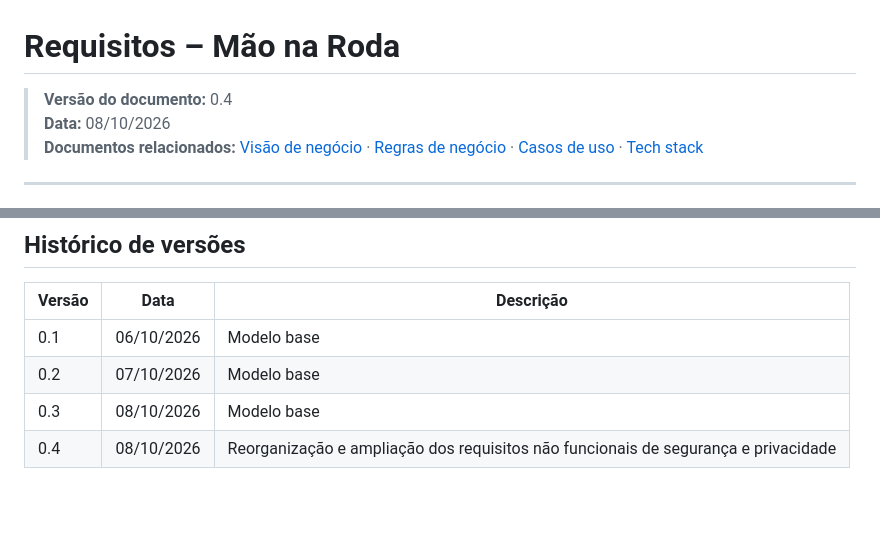
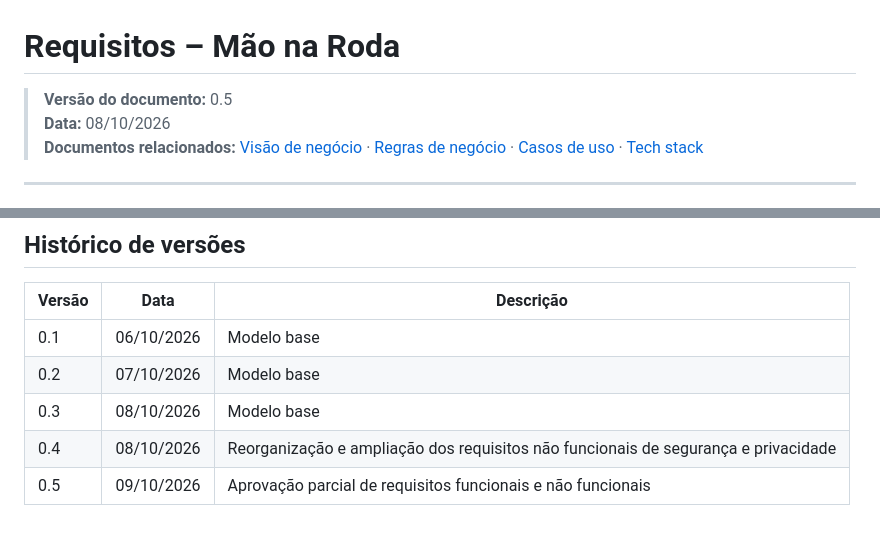
Before and after one commit to boregs/mao-na-roda, a Markdown page: docs/03-requisitos.md, 2 parts joined by grey strips. GitHub-like rendering; blank space fills up the shorter version.

Commit message:
docs(versao): versao do documento atualizada

```diff
--- a/docs/03-requisitos.md
+++ b/docs/03-requisitos.md
@@ -1,6 +1,6 @@
 # Requisitos – Mão na Roda
 
-> **Versão do documento:** 0.4 <br>
+> **Versão do documento:** 0.5 <br>
 > **Data:** 08/10/2026 <br>
 > **Documentos relacionados:** [Visão de negócio](01-visao-de-negocio.md) · [Regras de negócio](02-regras-de-negocio.md) · [Casos de uso](04-casos-de-uso.md) · [Tech stack](05-tech-stack.md)
 
@@ -226,3 +226,4 @@ Relaciona os requisitos aos casos de uso e às regras de negócio.
 | 0.2 | 07/10/2026 | Modelo base |
 | 0.3 | 08/10/2026 | Modelo base |
 | 0.4 | 08/10/2026 | Reorganização e ampliação dos requisitos não funcionais de segurança e privacidade |
+| 0.5 | 09/10/2026 | Aprovação parcial de requisitos funcionais e não funcionais |
```
